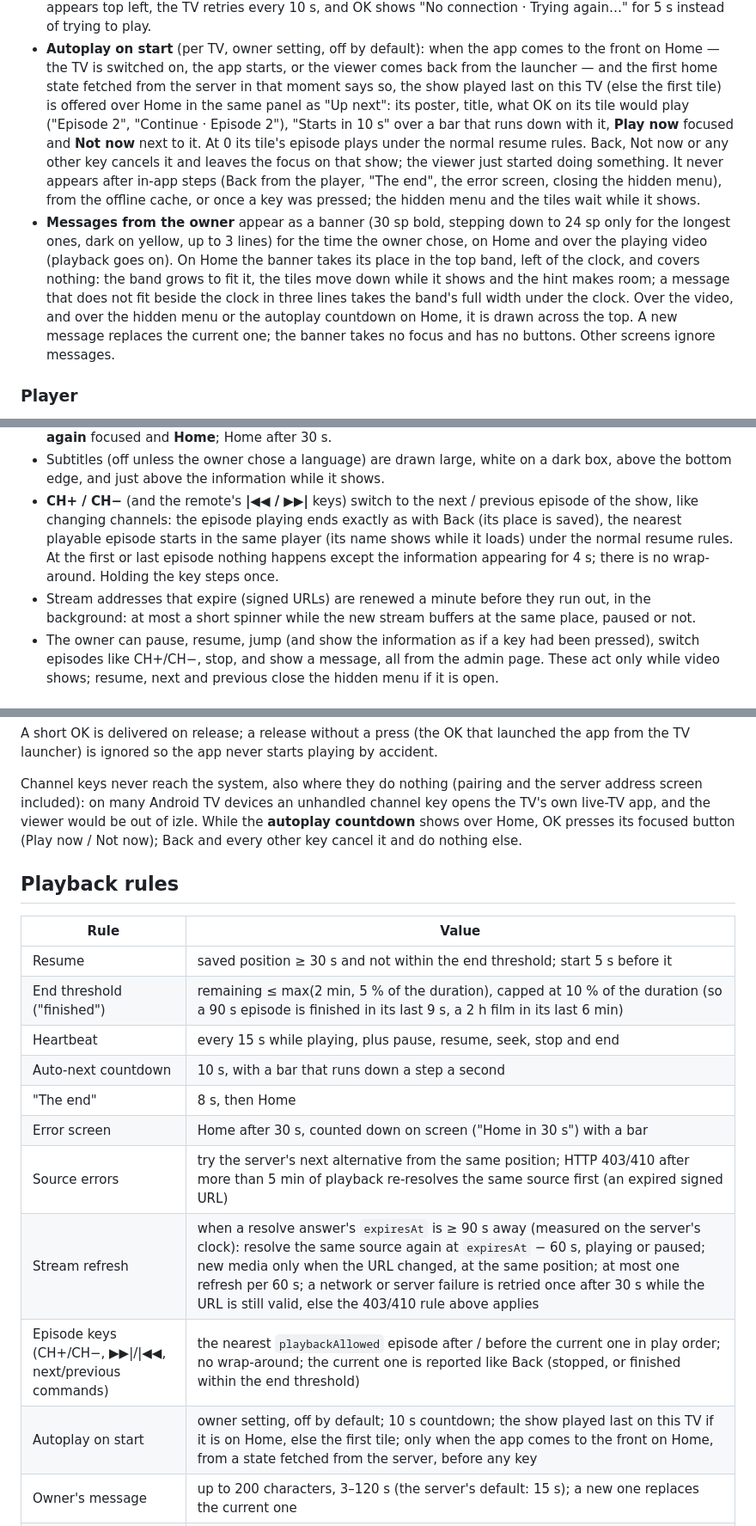
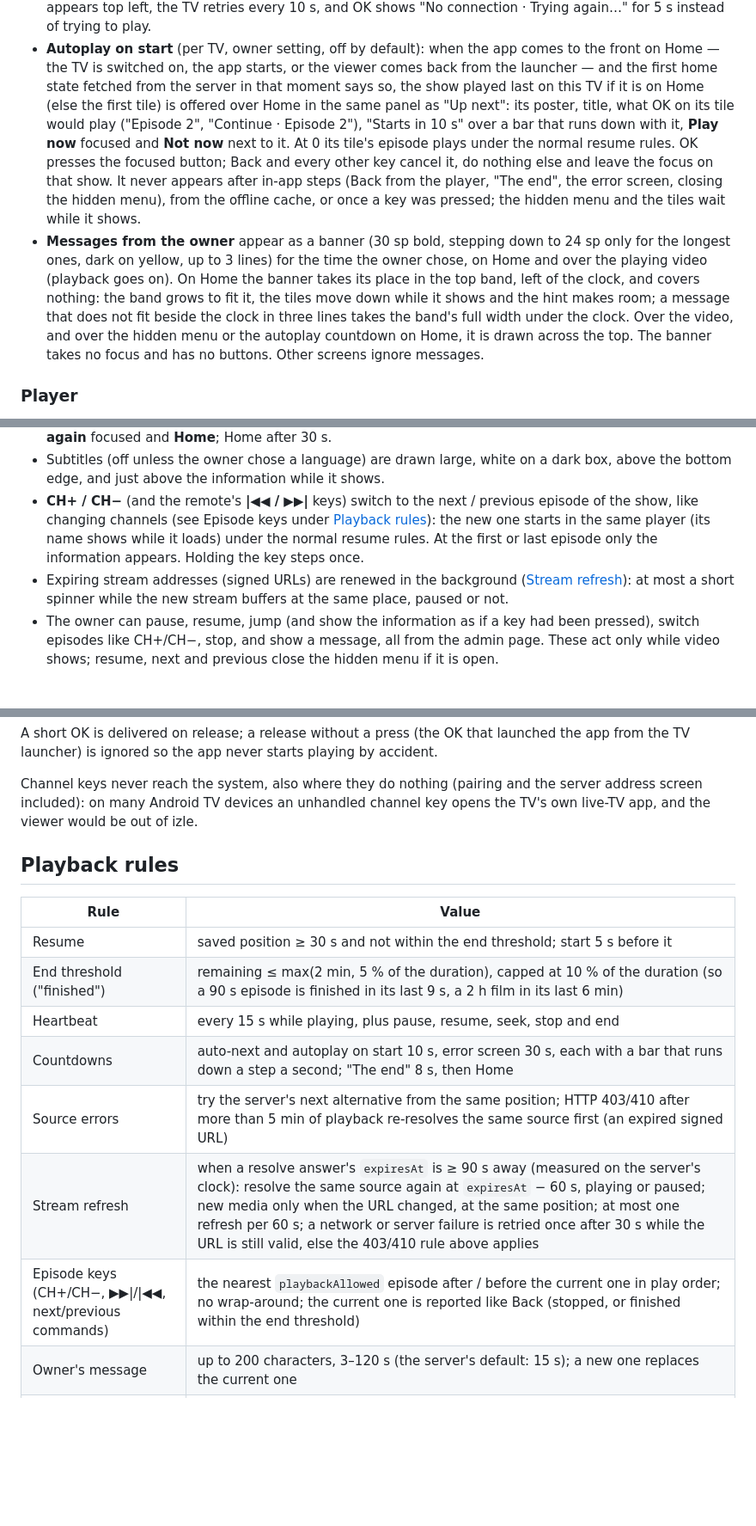
Before and after one commit to mickeiik/izle, a Markdown page: docs/ux/senior-tv.md, 3 parts joined by grey strips. Shown at 86% size. Drawn GitHub-style; blank space fills up the shorter version.

Commit message:
Docs: TV UX rules state autoplay, episode keys and countdowns once

```diff
--- a/docs/ux/senior-tv.md
+++ b/docs/ux/senior-tv.md
@@ -46,21 +46,20 @@ done remotely from the browser admin page (`/admin/` on the server) or, on the T
   play.
 - **Autoplay on start** (per TV, owner setting, off by default): when the app comes to the front on Home — the TV
   is switched on, the app starts, or the viewer comes back from the launcher — and the first home state fetched
-  from the server in that moment says so, the show played last on this TV (else the first tile) is offered over
-  Home in the same panel as "Up next": its poster, title, what OK on its tile would play ("Episode 2", "Continue ·
-  Episode 2"), "Starts in 10 s" over a bar that runs down with it, **Play now** focused and **Not now** next to it.
-  At 0 its tile's episode plays under the
-  normal resume rules. Back, Not now or any other key cancels it and leaves the focus on that show; the viewer
-  just started doing something. It never appears after in-app steps (Back from the player, "The end", the error
-  screen, closing the hidden menu), from the offline cache, or once a key was pressed; the hidden menu and the
-  tiles wait while it shows.
+  from the server in that moment says so, the show played last on this TV if it is on Home (else the first tile) is
+  offered over Home in the same panel as "Up next": its poster, title, what OK on its tile would play ("Episode 2",
+  "Continue · Episode 2"), "Starts in 10 s" over a bar that runs down with it, **Play now** focused and **Not now**
+  next to it. At 0 its tile's episode plays under the normal resume rules. OK presses the focused button; Back and
+  every other key cancel it, do nothing else and leave the focus on that show. It never appears after in-app steps
+  (Back from the player, "The end", the error screen, closing the hidden menu), from the offline cache, or once a
+  key was pressed; the hidden menu and the tiles wait while it shows.
 - **Messages from the owner** appear as a banner (30 sp bold, stepping down to 24 sp only for the longest ones,
   dark on yellow, up to 3 lines) for the time the owner chose, on Home and over the playing video (playback goes
   on). On Home the banner takes its place in the top band, left of the clock, and covers nothing: the band grows to
   fit it, the tiles move down while it shows and the hint makes room; a message that does not fit beside the clock
   in three lines takes the band's full width under the clock. Over the video, and over the hidden menu or the
-  autoplay countdown on Home, it is drawn across the top. A new message replaces the current one; the banner takes
-  no focus and has no buttons. Other screens ignore messages.
+  autoplay countdown on Home, it is drawn across the top. The banner takes no focus and has no buttons. Other
+  screens ignore messages.
 
 ### Player
 
@@ -80,11 +79,10 @@ done remotely from the browser admin page (`/admin/` on the server) or, on the T
 - Subtitles (off unless the owner chose a language) are drawn large, white on a dark box, above the bottom edge, and
   just above the information while it shows.
 - **CH+ / CH−** (and the remote's **|◀◀ / ▶▶|** keys) switch to the next / previous episode of the show, like
-  changing channels: the episode playing ends exactly as with Back (its place is saved), the nearest playable
-  episode starts in the same player (its name shows while it loads) under the normal resume rules. At the first
-  or last episode nothing happens except the information appearing for 4 s; there is no wrap-around. Holding
-  the key steps once.
-- Stream addresses that expire (signed URLs) are renewed a minute before they run out, in the background: at
+  changing channels (see Episode keys under [Playback rules](#playback-rules)): the new one starts in the same
+  player (its name shows while it loads) under the normal resume rules. At the first or last episode only the
+  information appears. Holding the key steps once.
+- Expiring stream addresses (signed URLs) are renewed in the background ([Stream refresh](#playback-rules)): at
   most a short spinner while the new stream buffers at the same place, paused or not.
 - The owner can pause, resume, jump (and show the information as if a key had been pressed), switch episodes
   like CH+/CH−, stop, and show a message, all from the admin page. These act only while video shows; resume,
@@ -136,8 +134,7 @@ launcher) is ignored so the app never starts playing by accident.
 
 Channel keys never reach the system, also where they do nothing (pairing and the server address screen included):
 on many Android TV devices an unhandled channel key opens the TV's own live-TV app, and the viewer would be out of
-izle. While the **autoplay countdown** shows over Home, OK presses its focused button (Play now / Not now); Back and
-every other key cancel it and do nothing else.
+izle.
 
 ## Playback rules
 
@@ -146,13 +143,10 @@ every other key cancel it and do nothing else.
 | Resume | saved position ≥ 30 s and not within the end threshold; start 5 s before it |
 | End threshold ("finished") | remaining ≤ max(2 min, 5 % of the duration), capped at 10 % of the duration (so a 90 s episode is finished in its last 9 s, a 2 h film in its last 6 min) |
 | Heartbeat | every 15 s while playing, plus pause, resume, seek, stop and end |
-| Auto-next countdown | 10 s, with a bar that runs down a step a second |
-| "The end" | 8 s, then Home |
-| Error screen | Home after 30 s, counted down on screen ("Home in 30 s") with a bar |
+| Countdowns | auto-next and autoplay on start 10 s, error screen 30 s, each with a bar that runs down a step a second; "The end" 8 s, then Home |
 | Source errors | try the server's next alternative from the same position; HTTP 403/410 after more than 5 min of playback re-resolves the same source first (an expired signed URL) |
 | Stream refresh | when a resolve answer's `expiresAt` is ≥ 90 s away (measured on the server's clock): resolve the same source again at `expiresAt` − 60 s, playing or paused; new media only when the URL changed, at the same position; at most one refresh per 60 s; a network or server failure is retried once after 30 s while the URL is still valid, else the 403/410 rule above applies |
 | Episode keys (CH+/CH−, ▶▶\|/\|◀◀, next/previous commands) | the nearest `playbackAllowed` episode after / before the current one in play order; no wrap-around; the current one is reported like Back (stopped, or finished within the end threshold) |
-| Autoplay on start | owner setting, off by default; 10 s countdown; the show played last on this TV if it is on Home, else the first tile; only when the app comes to the front on Home, from a state fetched from the server, before any key |
 | Owner's message | up to 200 characters, 3–120 s (the server's default: 15 s); a new one replaces the current one |
 | Problem reports (to the owner) | one attempt in the background, never retried, failures ignored: player errors (Media3 error code, HTTP status, exception class names — never messages or URLs), failed resolves (the server's error code or `network`), "Can't play right now" (`gave_up`), the server unreachable for ≥ 5 min (`server_unreachable`, sent once it answers again) |
 | Languages | audio: the owner's preferred language (and its primary subtag), else the stream default; subtitles: off unless the owner set a language |
```
